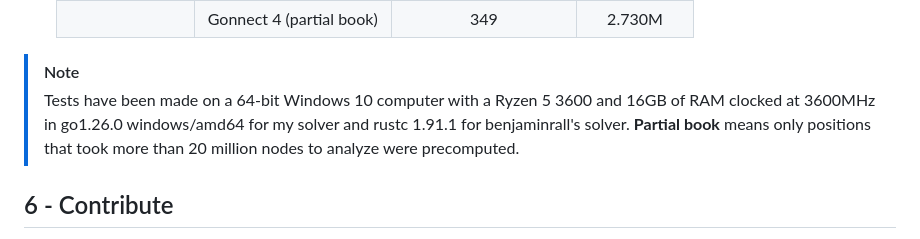
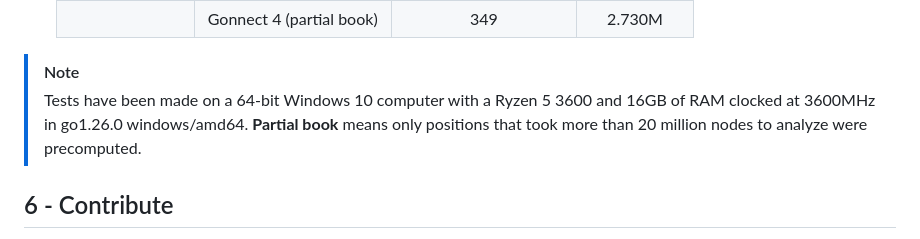
Before and after one commit to Pietot/Gonnect-4, a Markdown page: README.md, the part around the change. GitHub-like rendering.

Commit message:
fix(README): remove outdated things
Removed reference to rustc version for benjaminrall's solver.

```diff
--- a/README.md
+++ b/README.md
@@ -204,7 +204,7 @@ Then it will print you how to use the tool correctly but I will explain it here
   |               | Gonnect 4 (partial book) |          349          |   2.730M   |
 
 > [!NOTE]
-> Tests have been made on a 64-bit Windows 10 computer with a Ryzen 5 3600 and 16GB of RAM clocked at 3600MHz in go1.26.0 windows/amd64 for my solver and rustc 1.91.1 for benjaminrall's solver.
+> Tests have been made on a 64-bit Windows 10 computer with a Ryzen 5 3600 and 16GB of RAM clocked at 3600MHz in go1.26.0 windows/amd64.
 > **Partial book** means only positions that took more than 20 million nodes to analyze were precomputed.
 
 ## 6 - Contribute
```
